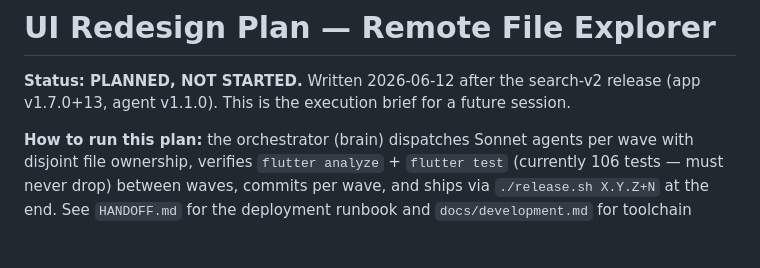
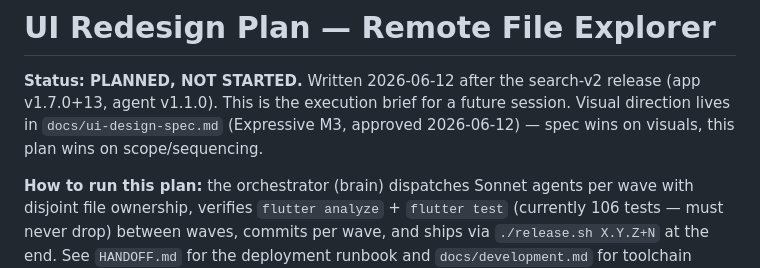
Before and after one commit to ZaidQamhieh/remote-file-explorer, a Markdown page: docs/ui-redesign-plan.md, the part around the change. Rendered like a GitHub page; blank space fills up the shorter version.

Commit message:
docs: UI design spec — Expressive M3 direction (approved, not implemented)
Co-Authored-By: Claude Fable 5 <noreply@anthropic.com>

```diff
--- a/docs/ui-redesign-plan.md
+++ b/docs/ui-redesign-plan.md
@@ -2,6 +2,8 @@
 
 **Status: PLANNED, NOT STARTED.** Written 2026-06-12 after the search-v2 release
 (app v1.7.0+13, agent v1.1.0). This is the execution brief for a future session.
+Visual direction lives in `docs/ui-design-spec.md` (Expressive M3, approved
+2026-06-12) — spec wins on visuals, this plan wins on scope/sequencing.
 
 **How to run this plan:** the orchestrator (brain) dispatches Sonnet agents per
 wave with disjoint file ownership, verifies `flutter analyze` + `flutter test`
```
Also changed, not shown: docs/ui-design-spec.md (added, +240 -0 lines).
